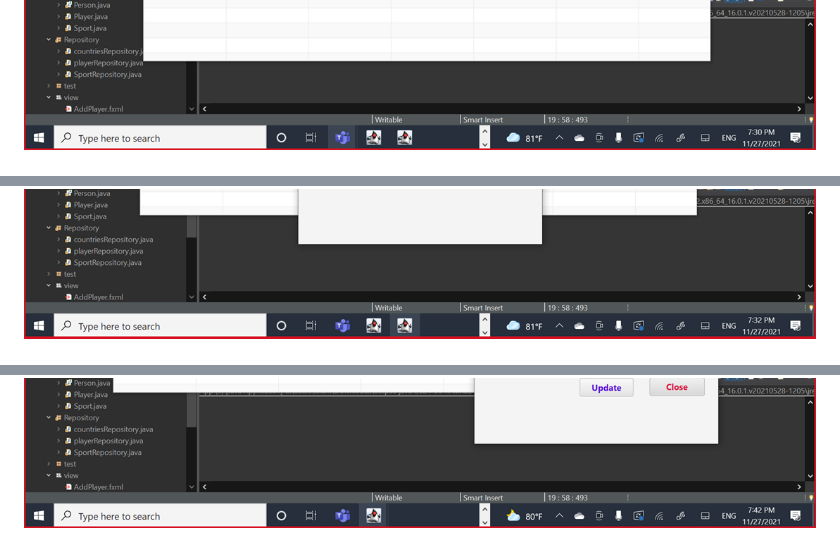
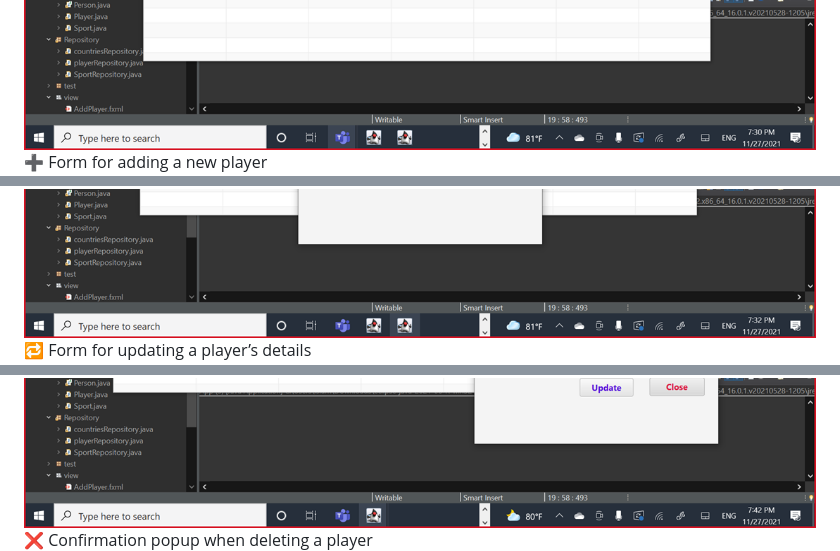
Before and after one commit to Islam-Hamdi/sports-association-app-java, a Markdown page: README.md, 3 parts joined by grey strips. GitHub-like rendering.

```diff
--- a/README.md
+++ b/README.md
@@ -89,4 +92,7 @@ SAApp is designed to simulate real-world sports organization operations. The sys
 ![Main Window](screenshots/gui_main_window.png)
+➕ Form for adding a new player
 ![Add Player](screenshots/gui_add_player.png)
+🔁 Form for updating a player’s details
 ![Update Player](screenshots/gui_update_player.png)
+❌ Confirmation popup when deleting a player
 ![Delete Player](screenshots/gui_delete_player.png)
```
Also changed, not shown: other parts of README.md (+5 -0 lines).
